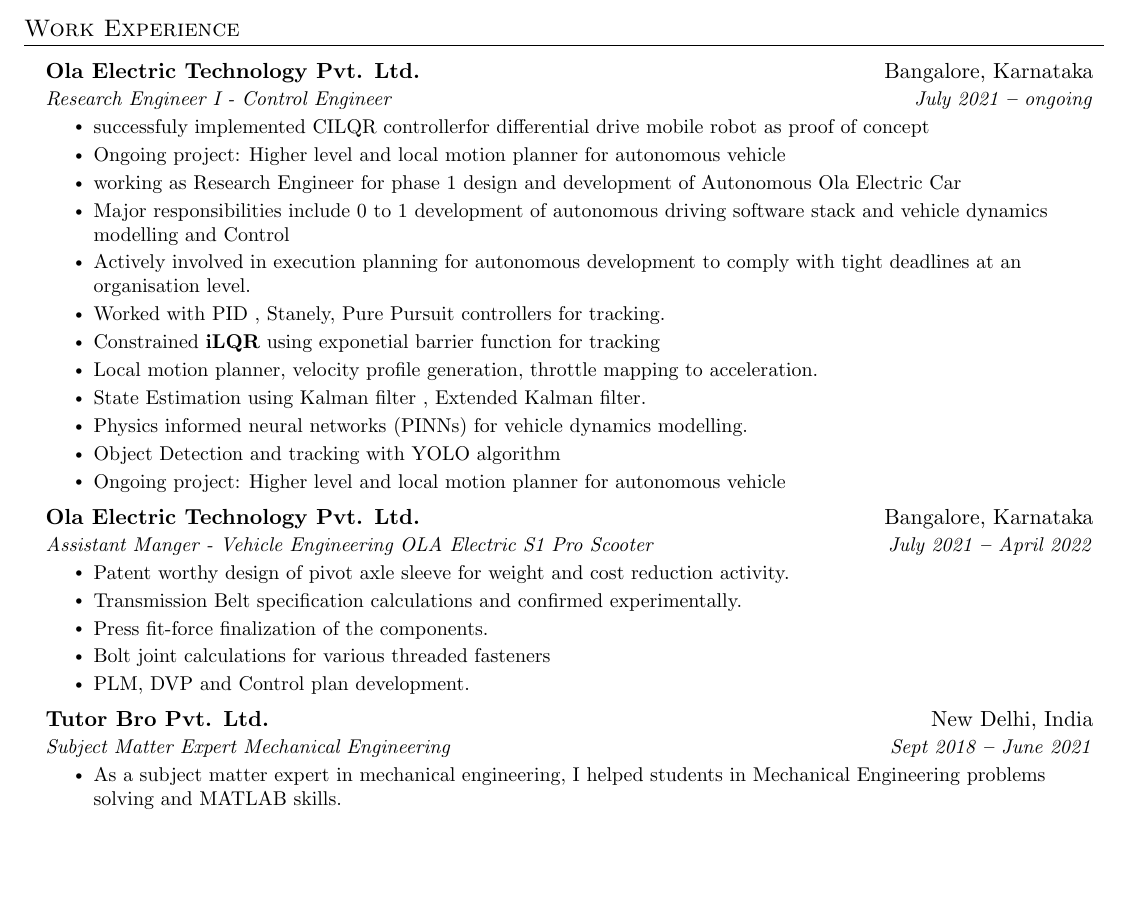
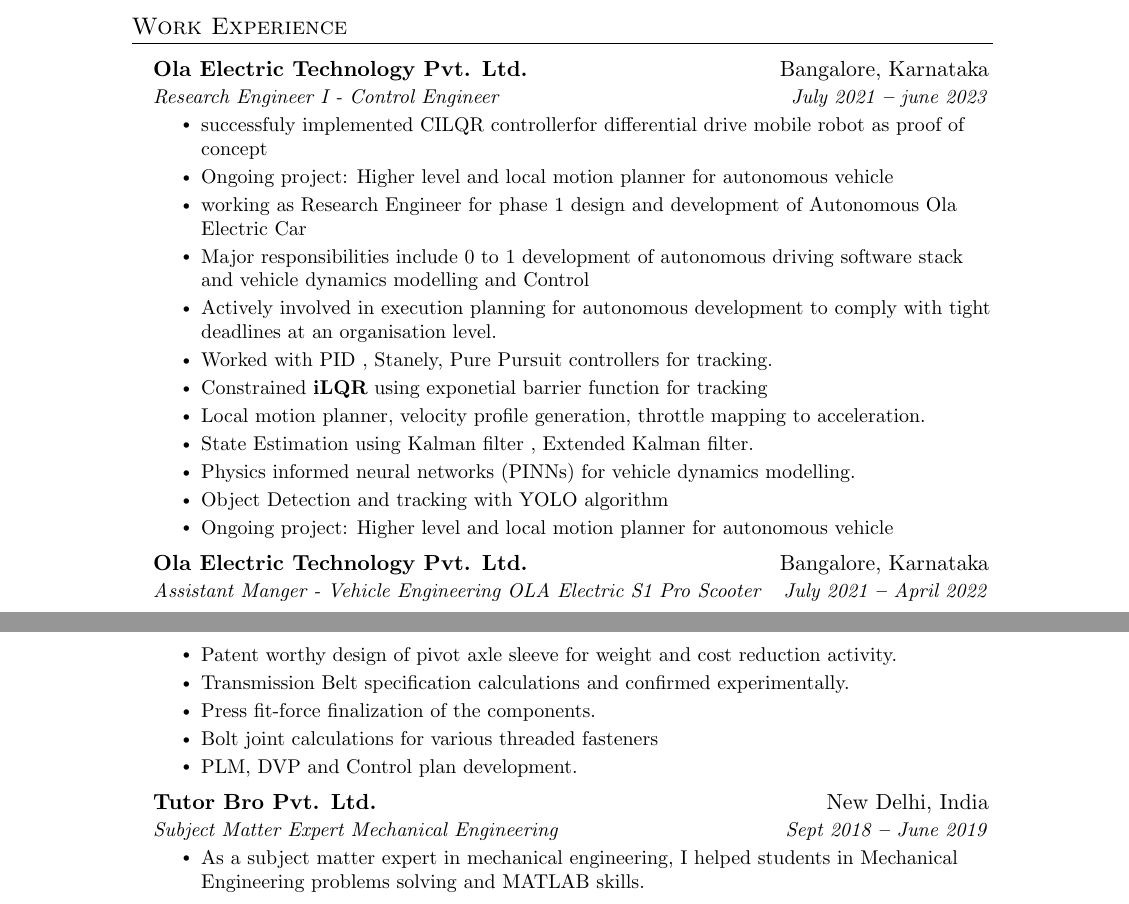
Before and after one commit to rakeshkumar18/resume, a LaTeX document (main.tex): part of page 1 of 2 before the commit and two parts of pages 1 and 2 of 2 after it, the two joined at a grey line, cut so that both start at the same text, the shorter picture padded with empty space. Compiled offline with pdfLaTeX.

Commit message:
Updated ola electric time and corrected the tutorbro end time

```diff
--- a/main.tex
+++ b/main.tex
@@ -7,7 +7,7 @@
 \documentclass[letterpaper,11pt]{article}
 
 \usepackage{latexsym}
-\usepackage[empty]{fullpage}
+% \usepackage[empty]{fullpage}
 \usepackage{titlesec}
 \usepackage{marvosym}
 \usepackage[usenames,dvipsnames]{color}
@@ -239,7 +239,7 @@
 
     \resumeSubheading
       {Ola Electric Technology Pvt. Ltd.}{Bangalore, Karnataka}
-      {Research Engineer I - Control Engineer}{July 2021 \textbf{--} ongoing}
+      {Research Engineer I - Control Engineer}{July 2021 \textbf{--} june 2023}
         \resumeItemListStart
             \resumeItem{successfuly implemented CILQR controllerfor differential drive mobile robot as proof of concept}
             \resumeItem {Ongoing project: Higher level and local motion planner for autonomous vehicle}
@@ -281,7 +281,7 @@
 
     \resumeSubheading
        {Tutor Bro Pvt. Ltd.}{New Delhi, India}
-       {Subject Matter Expert Mechanical Engineering}{Sept 2018 \textbf{--} June 2021}
+       {Subject Matter Expert Mechanical Engineering}{Sept 2018 \textbf{--} June 2019}
         \resumeItemListStart
             \resumeItem{As a subject matter expert in mechanical engineering, I helped students in Mechanical Engineering problems solving and MATLAB skills.}
         \resumeItemListEnd
```
Also changed, not shown: main.pdf, 1 other file.
